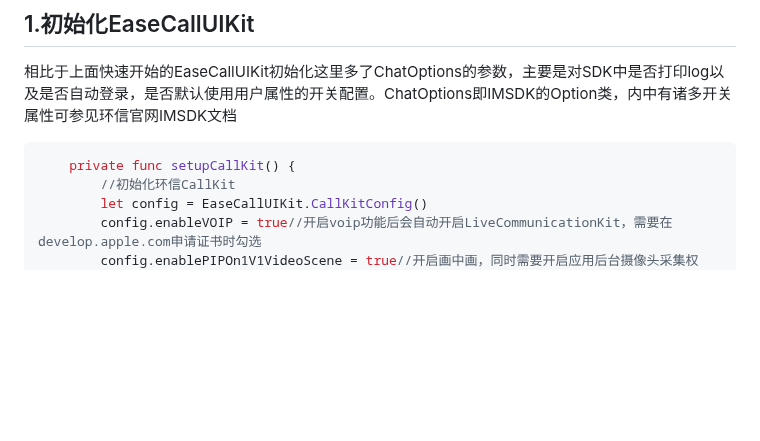
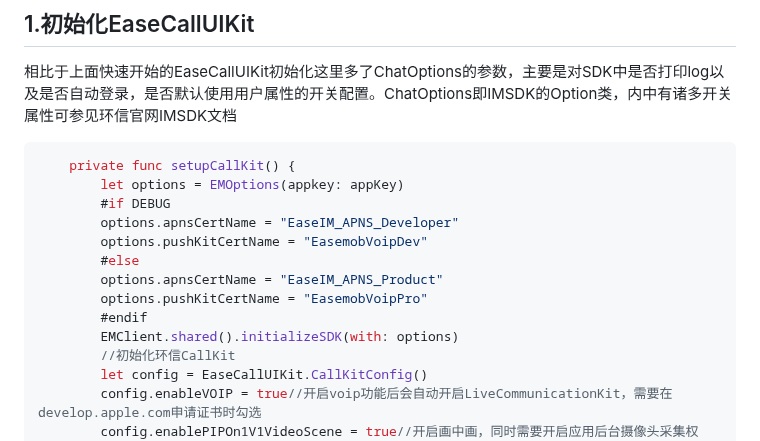
Before and after one commit to easemob/easemob-callkit-iOS, a Markdown page: README.md, the part around the change. Rendered like a GitHub page; blank space fills up the shorter version.

````diff
--- a/README.md
+++ b/README.md
@@ -233,6 +233,15 @@ class AppDelegate：UIResponder，UIApplicationDelegate {
 相比于上面快速开始的EaseCallUIKit初始化这里多了ChatOptions的参数，主要是对SDK中是否打印log以及是否自动登录，是否默认使用用户属性的开关配置。ChatOptions即IMSDK的Option类，内中有诸多开关属性可参见环信官网IMSDK文档
 ```Swift
     private func setupCallKit() {
+        let options = EMOptions(appkey: appKey)
+        #if DEBUG
+        options.apnsCertName = "EaseIM_APNS_Developer"
+        options.pushKitCertName = "EasemobVoipDev"
+        #else
+        options.apnsCertName = "EaseIM_APNS_Product"
+        options.pushKitCertName = "EasemobVoipPro"
+        #endif
+        EMClient.shared().initializeSDK(with: options)
         //初始化环信CallKit
         let config = EaseCallUIKit.CallKitConfig()
         config.enableVOIP = true//开启voip功能后会自动开启LiveCommunicationKit，需要在develop.apple.com申请证书时勾选
````
Also changed, not shown: LiveCommunicationKit.md (+31 -0 lines), PictureInPicture.md (+1 -1 lines), DocumentationImages/VoIPCertification.png (added), DocumentationImages/addCertification.png (added), DocumentationImages/createCertification.png (added), DocumentationImages/requestCertification.png (added), DocumentationImages/setVoipCer.png (added).
